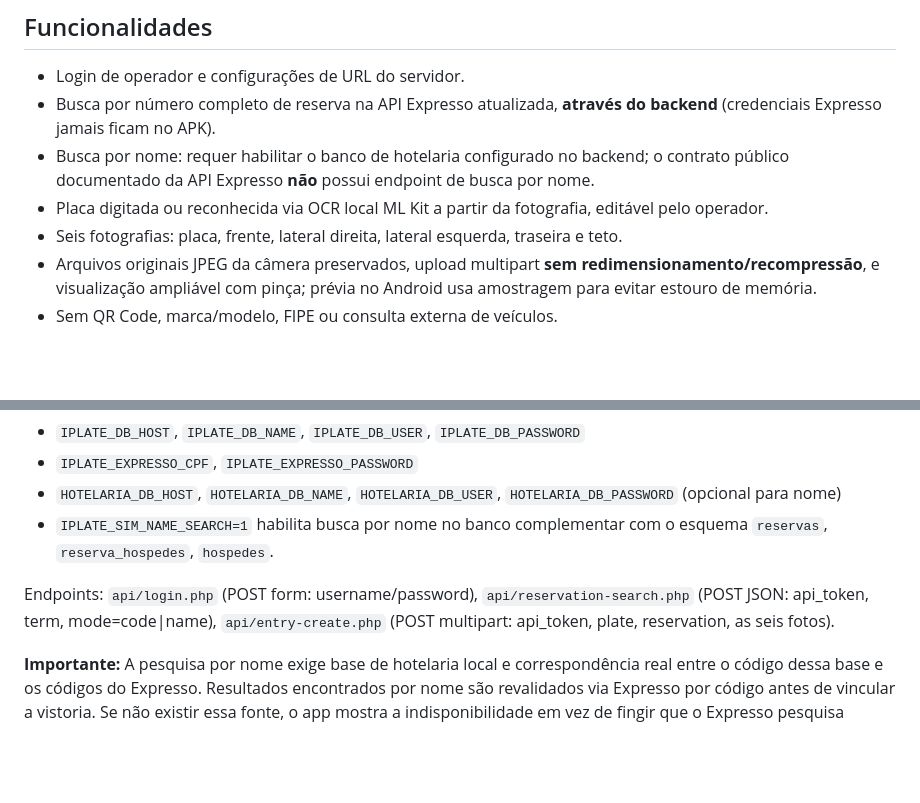
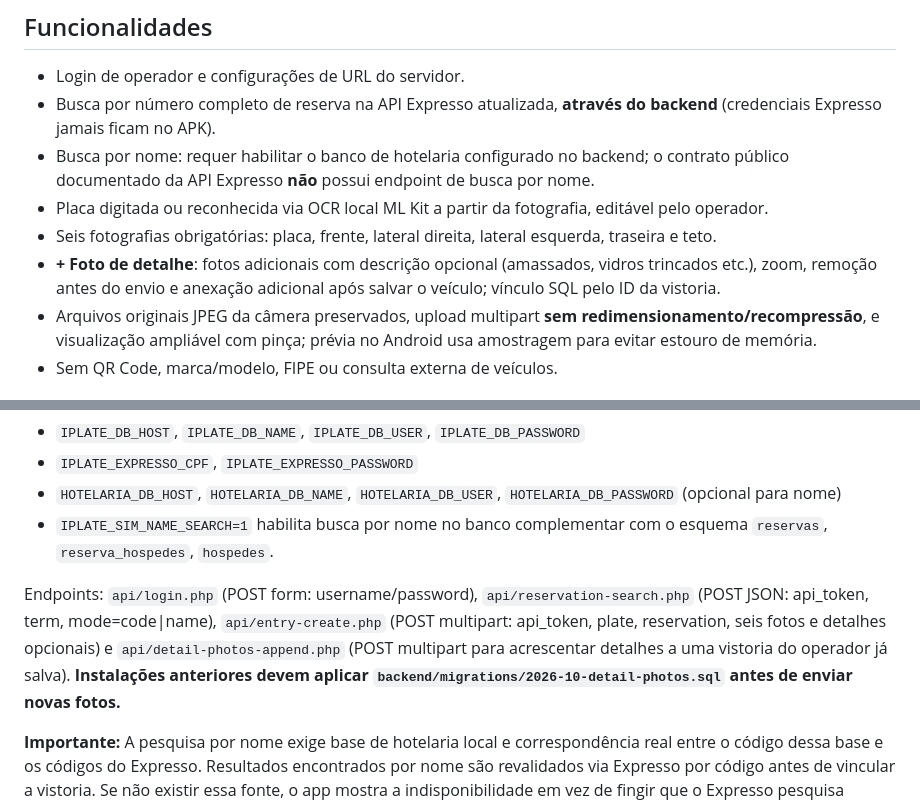
Before and after one commit to wfuzatto/iplate_simples, a Markdown page: README.md, 2 parts joined by grey strips. Rendered like a GitHub page; blank space fills up the shorter version.

Commit message:
Atualiza README com adição ilimitada por veículo de fotos de detalhes

```diff
--- a/README.md
+++ b/README.md
@@ -7,7 +7,8 @@ App Android para vistoria fotográfica de veículos vinculados a hóspedes, dese
 - Busca por número completo de reserva na API Expresso atualizada, **através do backend** (credenciais Expresso jamais ficam no APK).
 - Busca por nome: requer habilitar o banco de hotelaria configurado no backend; o contrato público documentado da API Expresso **não** possui endpoint de busca por nome.
 - Placa digitada ou reconhecida via OCR local ML Kit a partir da fotografia, editável pelo operador.
-- Seis fotografias: placa, frente, lateral direita, lateral esquerda, traseira e teto.
+- Seis fotografias obrigatórias: placa, frente, lateral direita, lateral esquerda, traseira e teto.
+- **+ Foto de detalhe**: fotos adicionais com descrição opcional (amassados, vidros trincados etc.), zoom, remoção antes do envio e anexação adicional após salvar o veículo; vínculo SQL pelo ID da vistoria.
 - Arquivos originais JPEG da câmera preservados, upload multipart **sem redimensionamento/recompressão**, e visualização ampliável com pinça; prévia no Android usa amostragem para evitar estouro de memória.
 - Sem QR Code, marca/modelo, FIPE ou consulta externa de veículos.
 
@@ -23,7 +24,7 @@ Configure por variáveis de ambiente ou em `backend/config.local.php` (modelo em
 - `HOTELARIA_DB_HOST`, `HOTELARIA_DB_NAME`, `HOTELARIA_DB_USER`, `HOTELARIA_DB_PASSWORD` (opcional para nome)
 - `IPLATE_SIM_NAME_SEARCH=1` habilita busca por nome no banco complementar com o esquema `reservas`, `reserva_hospedes`, `hospedes`.
 
-Endpoints: `api/login.php` (POST form: username/password), `api/reservation-search.php` (POST JSON: api_token, term, mode=code|name), `api/entry-create.php` (POST multipart: api_token, plate, reservation, as seis fotos).
+Endpoints: `api/login.php` (POST form: username/password), `api/reservation-search.php` (POST JSON: api_token, term, mode=code|name), `api/entry-create.php` (POST multipart: api_token, plate, reservation, seis fotos e detalhes opcionais) e `api/detail-photos-append.php` (POST multipart para acrescentar detalhes a uma vistoria do operador já salva). **Instalações anteriores devem aplicar `backend/migrations/2026-10-detail-photos.sql` antes de enviar novas fotos.**
 
 **Importante:** A pesquisa por nome exige base de hotelaria local e correspondência real entre o código dessa base e os códigos do Expresso. Resultados encontrados por nome são revalidados via Expresso por código antes de vincular a vistoria. Se não existir essa fonte, o app mostra a indisponibilidade em vez de fingir que o Expresso pesquisa nomes.
 
```
